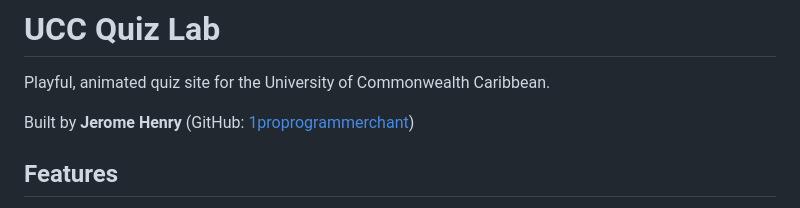
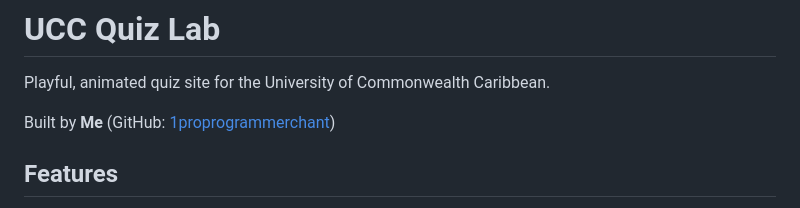
Before and after one commit to 1proprogrammerchant/ucc-quiz-lab, a Markdown page: README.md, the part around the change. Drawn GitHub-style.

Commit message:
Update README with new author and formatting

```diff
--- a/README.md
+++ b/README.md
@@ -2,7 +2,7 @@
 
 Playful, animated quiz site for the University of Commonwealth Caribbean.
 
-Built by **Jerome Henry** (GitHub: [1proprogrammerchant](https://github.com/1proprogrammerchant))
+Built by **Me** (GitHub: [1proprogrammerchant](https://github.com/1proprogrammerchant))
 
 ## Features
 
```
